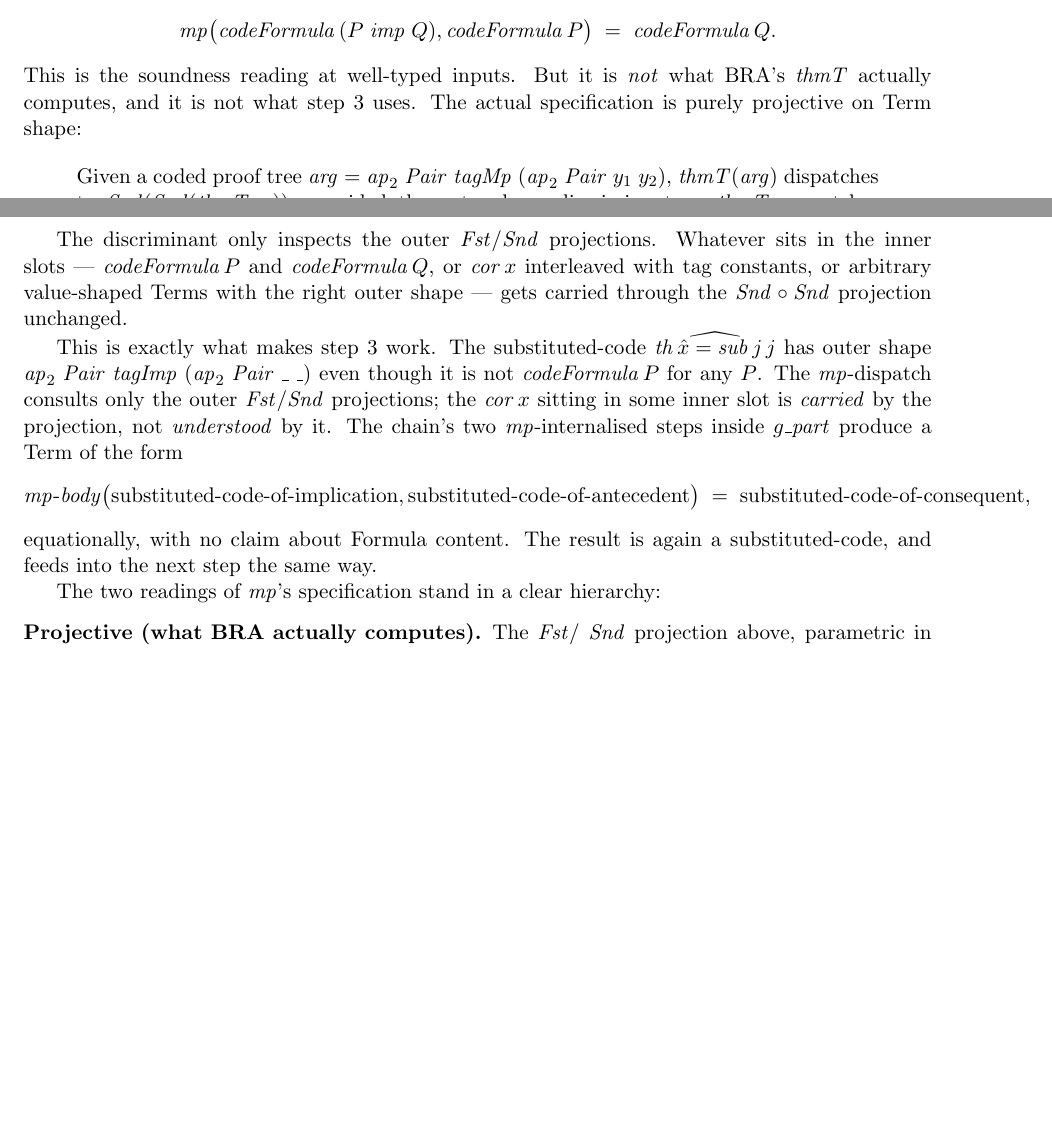
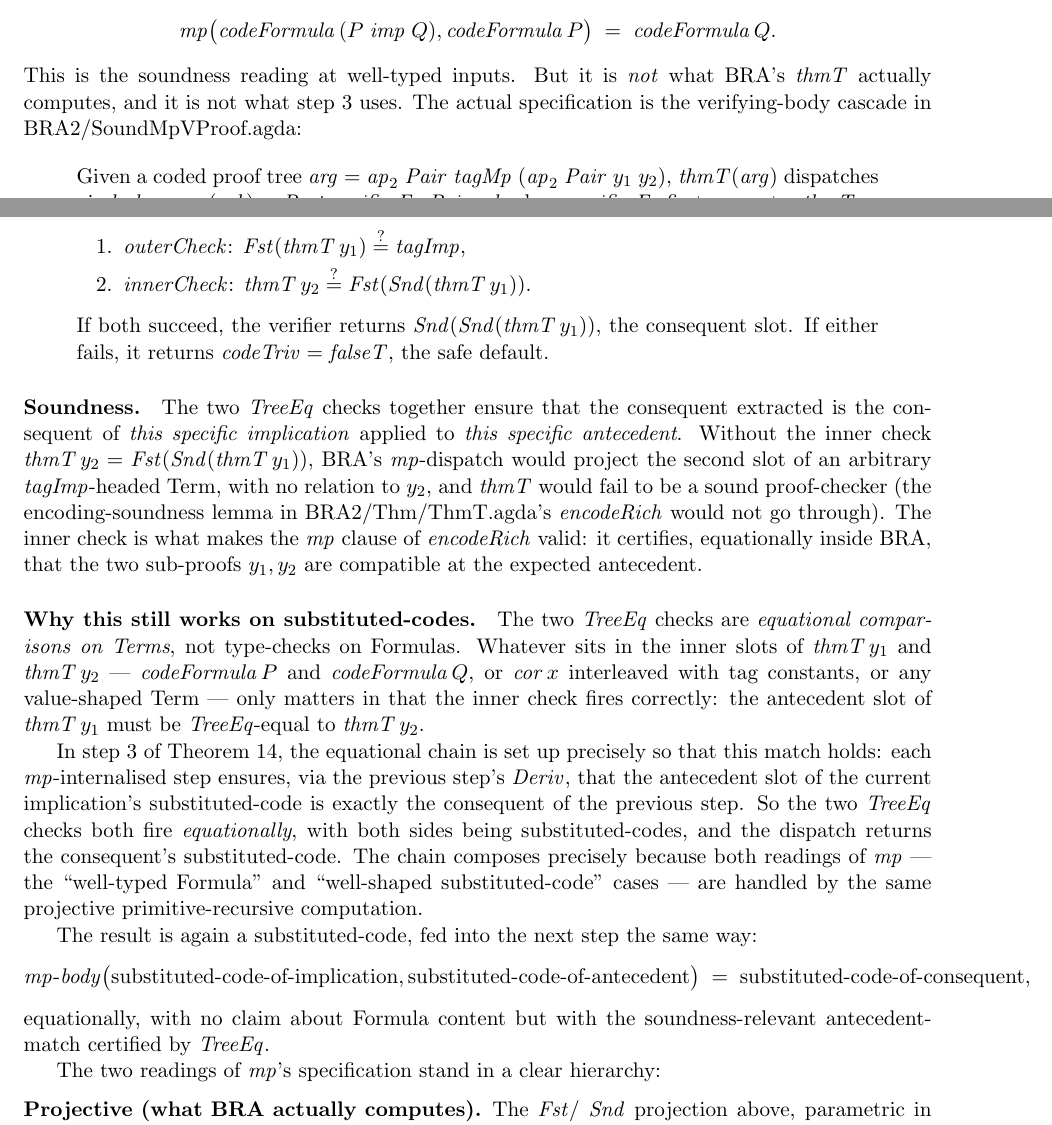
Before and after one commit to coquand/agda-godel-tree, a LaTeX paper (BRA2/godelI-II-summary.tex): two parts of pages 7 and 8 of 12, joined at a grey line, cut so that both start at the same text, the shorter picture padded with empty space. Compiled offline with pdfLaTeX.

Commit message:
Summary: correct projective-mp subsection to reflect inner antecedent check
The previous version of subsection 5.4 described mp's discriminant as
checking only the outer tagImp shape on thmT(y_1), with no check on
y_2.  This was incorrect and would have made thmT unsound: spurious
"results" could be derived from incompatible sub-proofs.

The actual verifier in BRA2/SoundMpVProof.agda (lines 94-110) does
TWO TreeEq checks:

  outerCheckF1 = TreeEq(getHead, KT tagImp)
                   -- Fst(thmT y_1) =? tagImp
  innerCheckF1 = TreeEq(getD2,    getPT)
                   -- thmT y_2     =? Fst(Snd(thmT y_1))

Only when both fire does the verifier return Snd(Snd(thmT y_1));
otherwise the safe default codeTriv.

The inner check is what certifies, equationally inside BRA, that the
two sub-proofs are compatible at the expected antecedent.  Without
it the encodeRich mp clause would not be valid and thmT would fail
to be a sound proof-checker.

Why this still works on substituted-codes: the two TreeEq checks are
equational comparisons on Terms, not Formula type-checks.  In step 3
the chain is set up so that the previous mp step's consequent
substituted-code coincides equationally with the current step's
antecedent slot, so both checks fire on substituted-code arguments
just as they fire on codeFormula arguments.  The dispatch composes
either way.

Co-Authored-By: Claude Opus 4.7 (1M context) <noreply@anthropic.com>

```diff
--- a/BRA2/godelI-II-summary.tex
+++ b/BRA2/godelI-II-summary.tex
@@ -544,11 +544,11 @@ A naive declarative reading would assert
 \]
 This is the soundness reading at well-typed inputs.  But it is
 \emph{not} what BRA's $\mathit{thmT}$ actually computes, and it is
-not what step~3 uses.  The actual specification is purely projective
-on Term shape:
+not what step~3 uses.  The actual specification is the
+verifying-body cascade in BRA2/SoundMpVProof.agda:
 
 \begin{quote}
   Given a coded proof tree
   $\mathit{arg} = \mathit{ap}_2\;\mathit{Pair}\;\mathit{tagMp}\;
    (\mathit{ap}_2\;\mathit{Pair}\;y_1\;y_2)$,
-  $\mathit{thmT}(\mathit{arg})$ dispatches to
+  $\mathit{thmT}(\mathit{arg})$ dispatches via
@@ -560,28 +559,58 @@ on Term shape:
+  \begin{enumerate}
+    \item $\mathit{outerCheck}$:
+          $\mathit{Fst}(\mathit{thmT}\,y_1) \stackrel{?}{=} \mathit{tagImp}$,
+    \item $\mathit{innerCheck}$:
+          $\mathit{thmT}\,y_2 \stackrel{?}{=} \mathit{Fst}(\mathit{Snd}(\mathit{thmT}\,y_1))$.
+  \end{enumerate}
+  If both succeed, the verifier returns $\mathit{Snd}(\mathit{Snd}
+  (\mathit{thmT}\,y_1))$, the consequent slot.  If either fails, it
+  returns $\mathit{codeTriv} = \mathit{falseT}$, the safe default.
 \end{quote}
 
-The discriminant only inspects the outer $\mathit{Fst}$/$\mathit{Snd}$
-projections.  Whatever sits in the inner slots --- $\mathit{codeFormula}\,P$
+\paragraph{Soundness.}  The two $\mathit{TreeEq}$ checks together
+ensure that the consequent extracted is the consequent of \emph{this
+specific implication} applied to \emph{this specific antecedent}.
+Without the inner check $\mathit{thmT}\,y_2 = \mathit{Fst}(\mathit{Snd}
+(\mathit{thmT}\,y_1))$, BRA's $\mathit{mp}$-dispatch would project
+the second slot of an arbitrary $\mathit{tagImp}$-headed Term, with
+no relation to $y_2$, and $\mathit{thmT}$ would fail to be a sound
+proof-checker (the encoding-soundness lemma in
+BRA2/Thm/ThmT.agda's $\mathit{encodeRich}$ would not go through).
+The inner check is what makes the $\mathit{mp}$ clause of
+$\mathit{encodeRich}$ valid: it certifies, equationally inside BRA,
+that the two sub-proofs $y_1, y_2$ are compatible at the
+expected antecedent.
+
+\paragraph{Why this still works on substituted-codes.}  The two
+$\mathit{TreeEq}$ checks are \emph{equational comparisons on Terms},
+not type-checks on Formulas.  Whatever sits in the inner slots of
+$\mathit{thmT}\,y_1$ and $\mathit{thmT}\,y_2$ --- $\mathit{codeFormula}\,P$
 and $\mathit{codeFormula}\,Q$, or $\mathit{cor}\,x$ interleaved with
-tag constants, or arbitrary value-shaped Terms with the right outer
-shape --- gets carried through the $\mathit{Snd} \circ \mathit{Snd}$
-projection unchanged.
+tag constants, or any value-shaped Term --- only matters in that
+the inner check fires correctly: the antecedent slot of
+$\mathit{thmT}\,y_1$ must be $\mathit{TreeEq}$-equal to
+$\mathit{thmT}\,y_2$.
 
-This is exactly what makes step~3 work.  The substituted-code
-$\widehat{\mathit{th}\,\hat x = \mathit{sub}\,j\,j}$ has outer shape
-$\mathit{ap}_2\;\mathit{Pair}\;\mathit{tagImp}\;(\mathit{ap}_2\;
- \mathit{Pair}\;\_\;\_)$ even though it is not $\mathit{codeFormula}\,P$
-for any $P$.  The $\mathit{mp}$-dispatch consults only the outer
-$\mathit{Fst}$/$\mathit{Snd}$ projections; the $\mathit{cor}\,x$
-sitting in some inner slot is \emph{carried} by the projection, not
-\emph{understood} by it.  The chain's two $\mathit{mp}$-internalised
-steps inside $g\_\mathit{part}$ produce a Term of the form
+In step~3 of Theorem~14, the equational chain is set up precisely so
+that this match holds: each $\mathit{mp}$-internalised step ensures,
+via the previous step's $\mathit{Deriv}$, that the antecedent slot of
+the current implication's substituted-code is exactly the consequent
+of the previous step.  So the two $\mathit{TreeEq}$ checks both fire
+\emph{equationally}, with both sides being substituted-codes, and
+the dispatch returns the consequent's substituted-code.  The chain
+composes precisely because both readings of $\mathit{mp}$ --- the
+``well-typed Formula'' and ``well-shaped substituted-code'' cases ---
+are handled by the same projective primitive-recursive computation.
+
+The result is again a substituted-code, fed into the next step the
+same way:
 \[
   \mathit{mp\text{-}body}\big(\text{substituted-code-of-implication},
                               \text{substituted-code-of-antecedent}\big)
    \;=\; \text{substituted-code-of-consequent},
 \]
-equationally, with no claim about Formula content.  The result is
-again a substituted-code, and feeds into the next step the same way.
+equationally, with no claim about Formula content but with the
+soundness-relevant antecedent-match certified by $\mathit{TreeEq}$.
 
 The two readings of $\mathit{mp}$'s specification stand in a clear
 hierarchy:
```
Also changed, not shown: BRA2/godelI-II-summary.pdf, BRA2/godelI-II-summary.tex (9 more changed lines).
